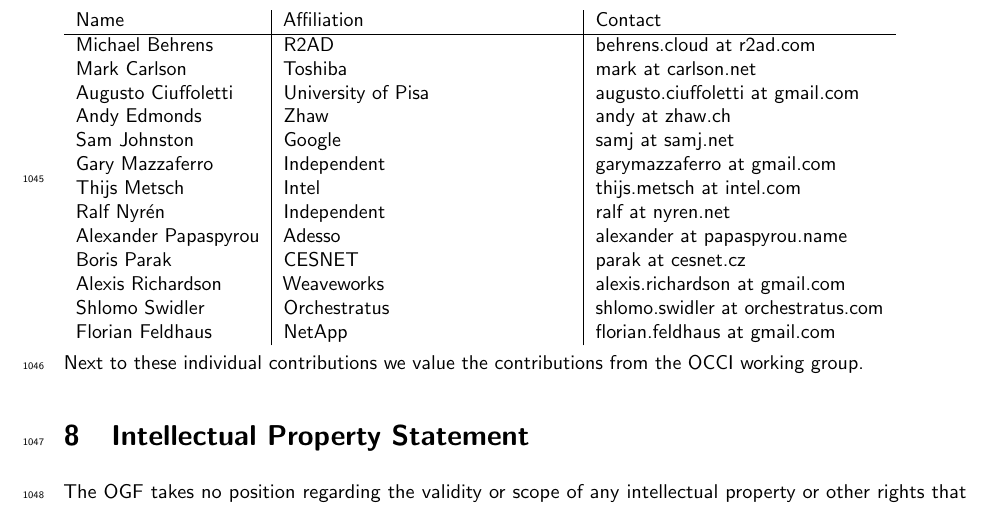
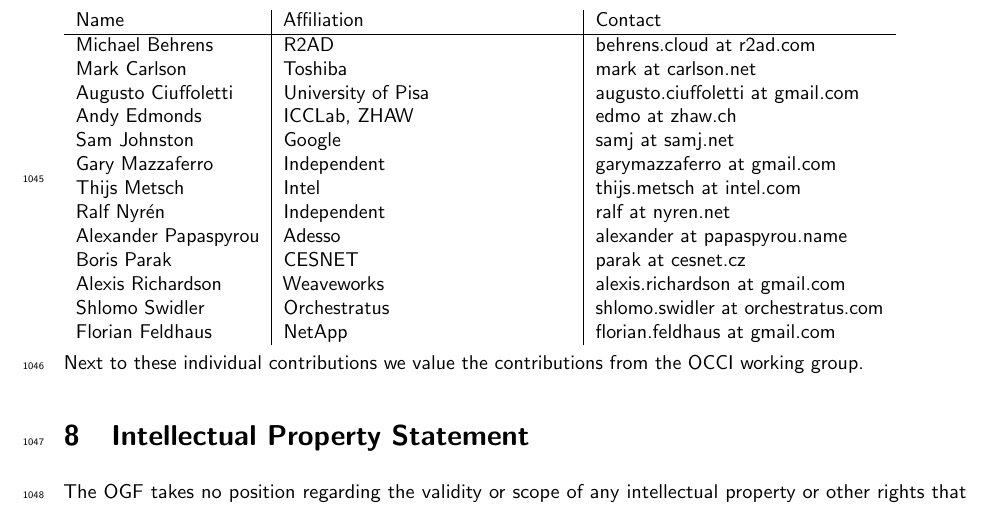
Before and after one commit to occiware/occi-wg, a LaTeX document (text_rendering.tex, which reads include/contributors.tex): part of page 29 of 30, cut so that both start at the same text. Compiled offline with pdfLaTeX.

Commit message:
update of affliiation

```diff
--- a/include/contributors.tex
+++ b/include/contributors.tex
@@ -8,7 +8,7 @@
 Michael Behrens & R2AD & behrens.cloud at r2ad.com \\
 Mark Carlson & Toshiba & mark at carlson.net \\
 Augusto Ciuffoletti & University of Pisa & augusto.ciuffoletti at gmail.com\\
-Andy Edmonds & Zhaw & andy at zhaw.ch \\
+Andy Edmonds & ICCLab, ZHAW & edmo at zhaw.ch \\
 Sam Johnston & Google & samj at samj.net \\
 Gary Mazzaferro & Independent &  garymazzaferro at gmail.com \\
 Thijs Metsch & Intel & thijs.metsch at intel.com \\
```
